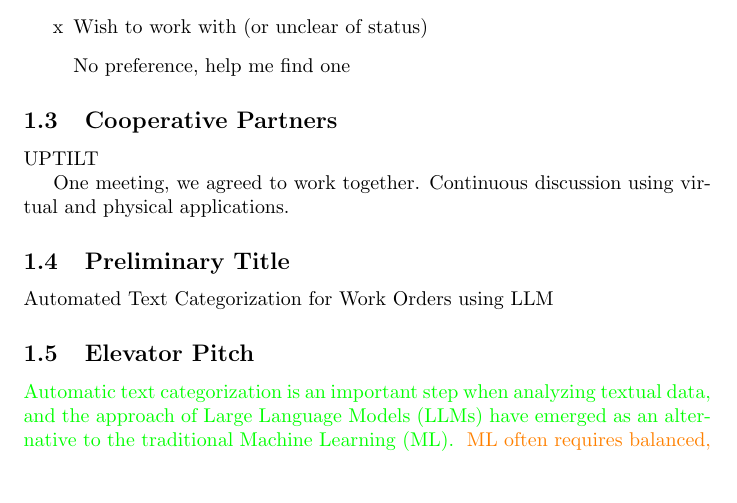
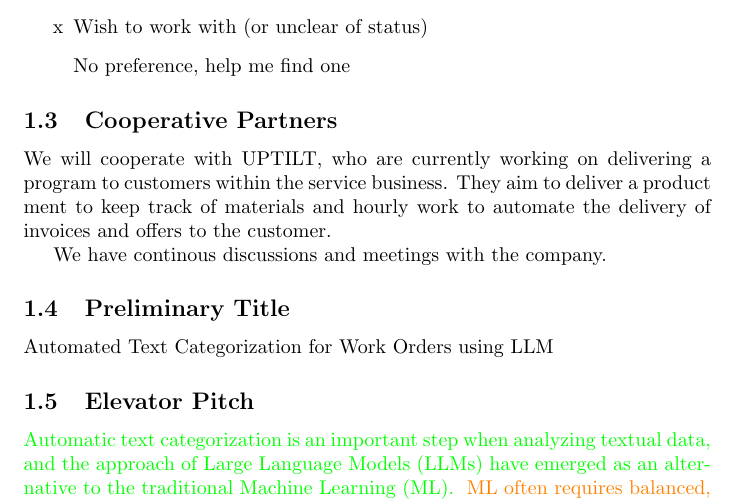
Before and after one commit to samme90s/thesis, a LaTeX document (src/spp.tex): part of page 1 of 2, cut so that both start at the same text, the shorter picture padded with empty space. Compiled offline with pdfLaTeX.

Commit message:
update: cooperative partner

```diff
--- a/src/spp.tex
+++ b/src/spp.tex
@@ -26,10 +26,12 @@ Oxana Lundström
 
 \subsection{Cooperative Partners}
 
-UPTILT
+We will cooperate with UPTILT, who are currently working on delivering a program
+to customers within the service business.
+They aim to deliver a product ment to keep track of materials and hourly work
+to automate the delivery of invoices and offers to the customer.
 
-One meeting, we agreed to work together.
-Continuous discussion using virtual and physical applications.
+We have continous discussions and meetings with the company.
 
 \subsection{Preliminary Title}
 
```
